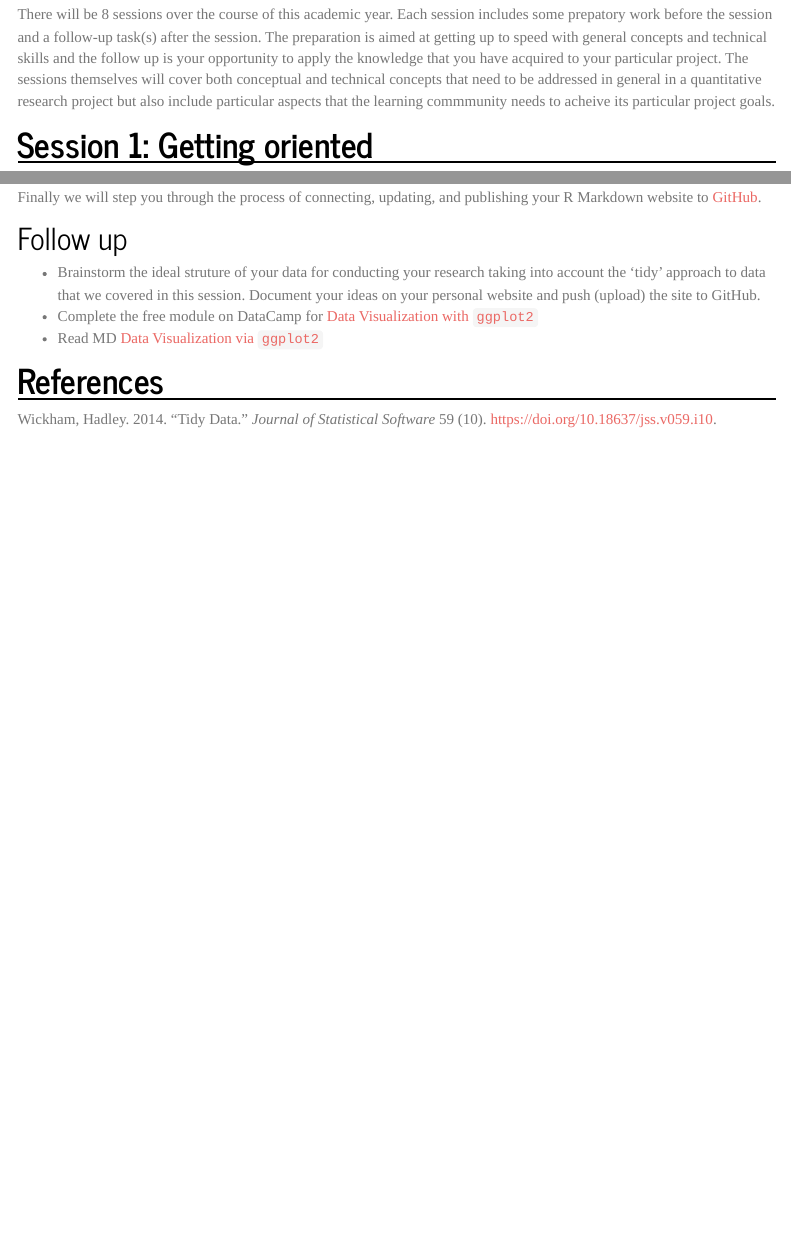
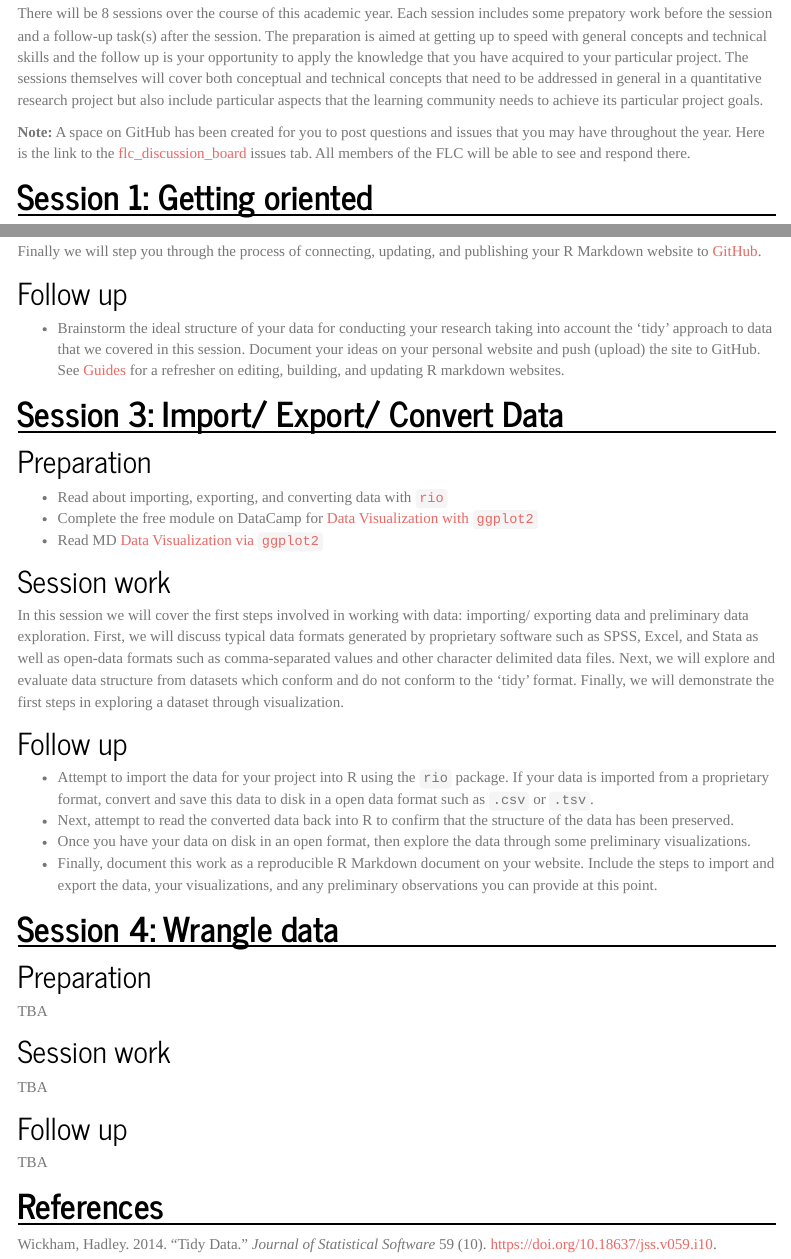
Before and after one commit to WFU-TLC/wfu-tlc.github.io, an R Markdown document (sessions.Rmd): the page in a window 1100 px wide, from 180 px down, and a second part further down, joined at a grey line. Rendered offline with R 4.5, knitr and Pandoc, with nearby package versions; menus at the side of the page are left out.

Commit message:
Suggested updates to Session 3. This includes some changes to Session 2. I've also added the FLC discussion board link to the Resources page.

```diff
--- a/sessions.Rmd
+++ b/sessions.Rmd
@@ -9,7 +9,9 @@ biblio-style: apalike
 
 **Overview**
 
-There will be 8 sessions over the course of this academic year. Each session includes some prepatory work before the session and a follow-up task(s) after the session. The preparation is aimed at getting up to speed with general concepts and technical skills and the follow up is your opportunity to apply the knowledge that you have acquired to your particular project. The sessions themselves will cover both conceptual and technical concepts that need to be addressed in general in a quantitative research project but also include particular aspects that the learning commmunity needs to acheive its particular project goals.
+There will be 8 sessions over the course of this academic year. Each session includes some prepatory work before the session and a follow-up task(s) after the session. The preparation is aimed at getting up to speed with general concepts and technical skills and the follow up is your opportunity to apply the knowledge that you have acquired to your particular project. The sessions themselves will cover both conceptual and technical concepts that need to be addressed in general in a quantitative research project but also include particular aspects that the learning community needs to achieve its particular project goals.
+
+**Note:** A space on GitHub has been created for you to post questions and issues that you may have throughout the year. Here is the link to the [flc_discussion_board](https://github.com/WFU-TLC/flc_discussion_board/issues) issues tab. All members of the FLC will be able to see and respond there.
 
 <!-- The steps:
 1. Preparation
@@ -61,25 +62,49 @@ Finally we will step you through the process of connecting, updating, and publis
 
 ## Follow up
 
-- Brainstorm the ideal struture of your data for conducting your research taking into account the 'tidy' approach to data that we covered in this session. Document your ideas on your personal website and push (upload) the site to GitHub.
+- Brainstorm the ideal structure of your data for conducting your research taking into account the 'tidy' approach to data that we covered in this session. Document your ideas on your personal website and push (upload) the site to GitHub. See [Guides](https://wfu-tlc.github.io/guides.html) for a refresher on editing, building, and updating R markdown websites.
+
+# Session 3: Import/ Export/ Convert Data
+
+## Preparation
+
+- Read about importing, exporting, and converting data with [`rio`](https://cran.r-project.org/web/packages/rio/vignettes/rio.html)
 - Complete the free module on DataCamp for [Data Visualization with `ggplot2`](https://www.datacamp.com/courses/data-visualization-with-ggplot2-1)
 - Read MD [Data Visualization via `ggplot2`](https://moderndive.com/3-viz.html)
 
-<!-- # Session 3: Importing data -->
+## Session work
 
-<!-- ## Preparation  -->
+In this session we will cover the first steps involved in working with data: importing/ exporting data and preliminary data exploration. First, we will discuss typical data formats generated by proprietary software such as SPSS, Excel, and Stata as well as open-data formats such as comma-separated values and other character delimited data files. Next, we will explore and evaluate data structure from datasets which conform and do not conform to the 'tidy' format. Finally, we will demonstrate the first steps in exploring a dataset through visualization.
 
+## Follow up
 
+- Attempt to import the data for your project into R using the `rio` package. If your data is imported from a proprietary format, convert and save this data to disk in a open data format such as `.csv` or `.tsv`.
+- Next, attempt to read the converted data back into R to confirm that the structure of the data has been preserved.
+- Once you have your data on disk in an open format, then explore the data through some preliminary visualizations.
+- Finally, document this work as a reproducible R Markdown document on your website. Include the steps to import and export the data, your visualizations, and any preliminary observations you can provide at this point.
 
+# Session 4: Wrangle data
 
-<!-- # Session 4 -->
+## Preparation
 
-<!-- # Session 5 -->
+TBA
 
-<!-- # Session 6  -->
+<!-- - [Reshaping data for analysis with R](http://www.sthda.com/english/wiki/tidyr-crucial-step-reshaping-data-with-r-for-easier-analyses) -->
 
-<!-- # Session 7 -->
+## Session work
 
-<!-- # Session 8  -->
+TBA
+
+## Follow up
+
+TBA
+
+<!-- Session 5: Choose an appropriate model -->
+
+<!-- Session 6: Preparing for modeling -->
+
+<!-- Session 7: Data modeling and evaluation -->
+
+<!-- Session 8: Reporting results/ Showcase -->
 
 # References
```
Also changed, not shown: resources.Rmd (+1 -0 lines), figures/git-install-1-1.png, guides.html, index.html, resources.html, sessions.html, sessions.Rmd (1 more changed lines).
